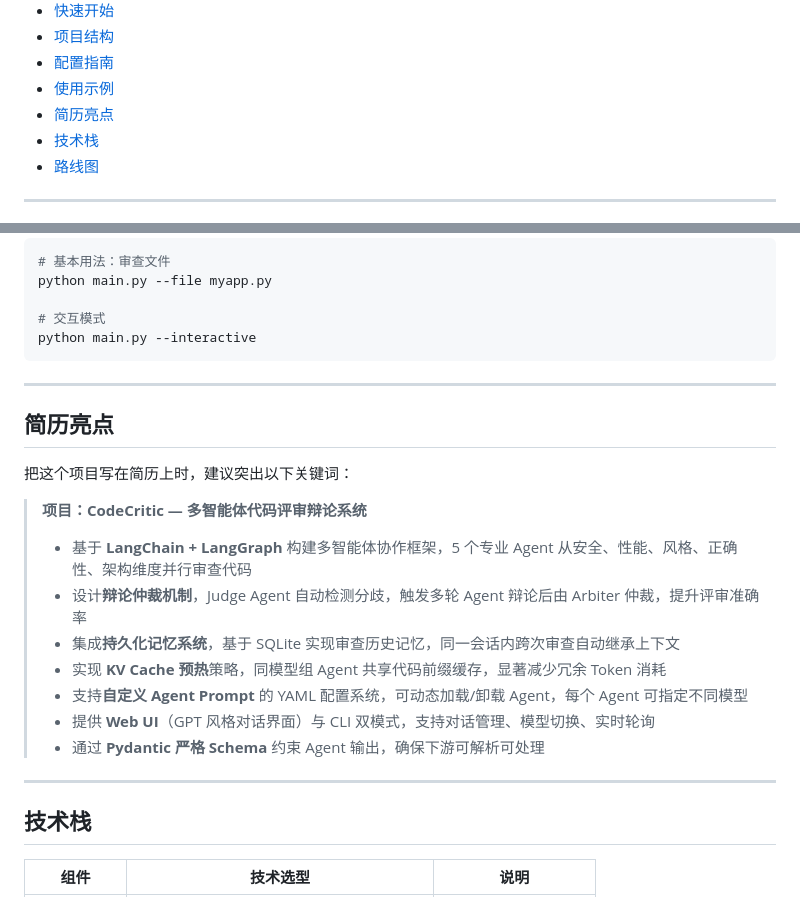
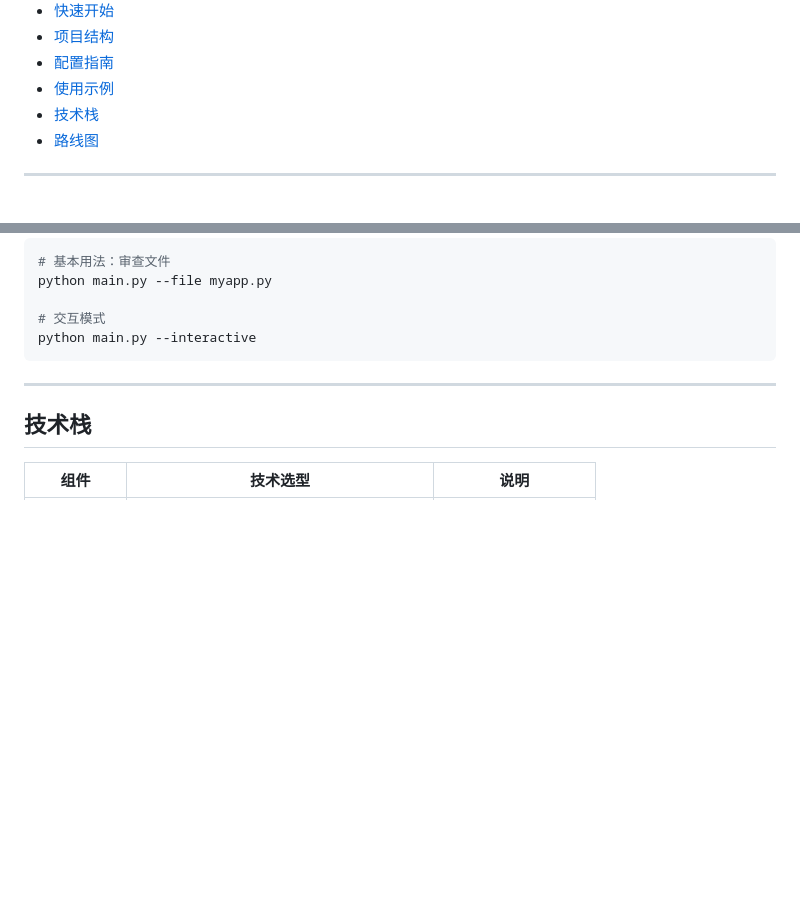
Before and after one commit to murbern611/CodeCritic, a Markdown page: README.zh-CN.md, 2 parts joined by grey strips. Drawn GitHub-style; blank space fills up the shorter version.

Commit message:
docs: 删除简历亮点章节

```diff
--- a/README.zh-CN.md
+++ b/README.zh-CN.md
@@ -24,7 +24,6 @@
 - [项目结构](#项目结构)
 - [配置指南](#配置指南)
 - [使用示例](#使用示例)
-- [简历亮点](#简历亮点)
 - [技术栈](#技术栈)
 - [路线图](#路线图)
 
@@ -450,22 +449,6 @@ python main.py --interactive
 
 ---
 
-## 简历亮点
-
-把这个项目写在简历上时，建议突出以下关键词：
-
-> **项目：CodeCritic — 多智能体代码评审辩论系统**
->
-> - 基于 **LangChain + LangGraph** 构建多智能体协作框架，5 个专业 Agent 从安全、性能、风格、正确性、架构维度并行审查代码
-> - 设计**辩论仲裁机制**，Judge Agent 自动检测分歧，触发多轮 Agent 辩论后由 Arbiter 仲裁，提升评审准确率
-> - 集成**持久化记忆系统**，基于 SQLite 实现审查历史记忆，同一会话内跨次审查自动继承上下文
-> - 实现 **KV Cache 预热**策略，同模型组 Agent 共享代码前缀缓存，显著减少冗余 Token 消耗
-> - 支持**自定义 Agent Prompt** 的 YAML 配置系统，可动态加载/卸载 Agent，每个 Agent 可指定不同模型
-> - 提供 **Web UI**（GPT 风格对话界面）与 CLI 双模式，支持对话管理、模型切换、实时轮询
-> - 通过 **Pydantic 严格 Schema** 约束 Agent 输出，确保下游可解析可处理
-
----
-
 ## 技术栈
 
 | 组件 | 技术选型 | 说明 |
```
